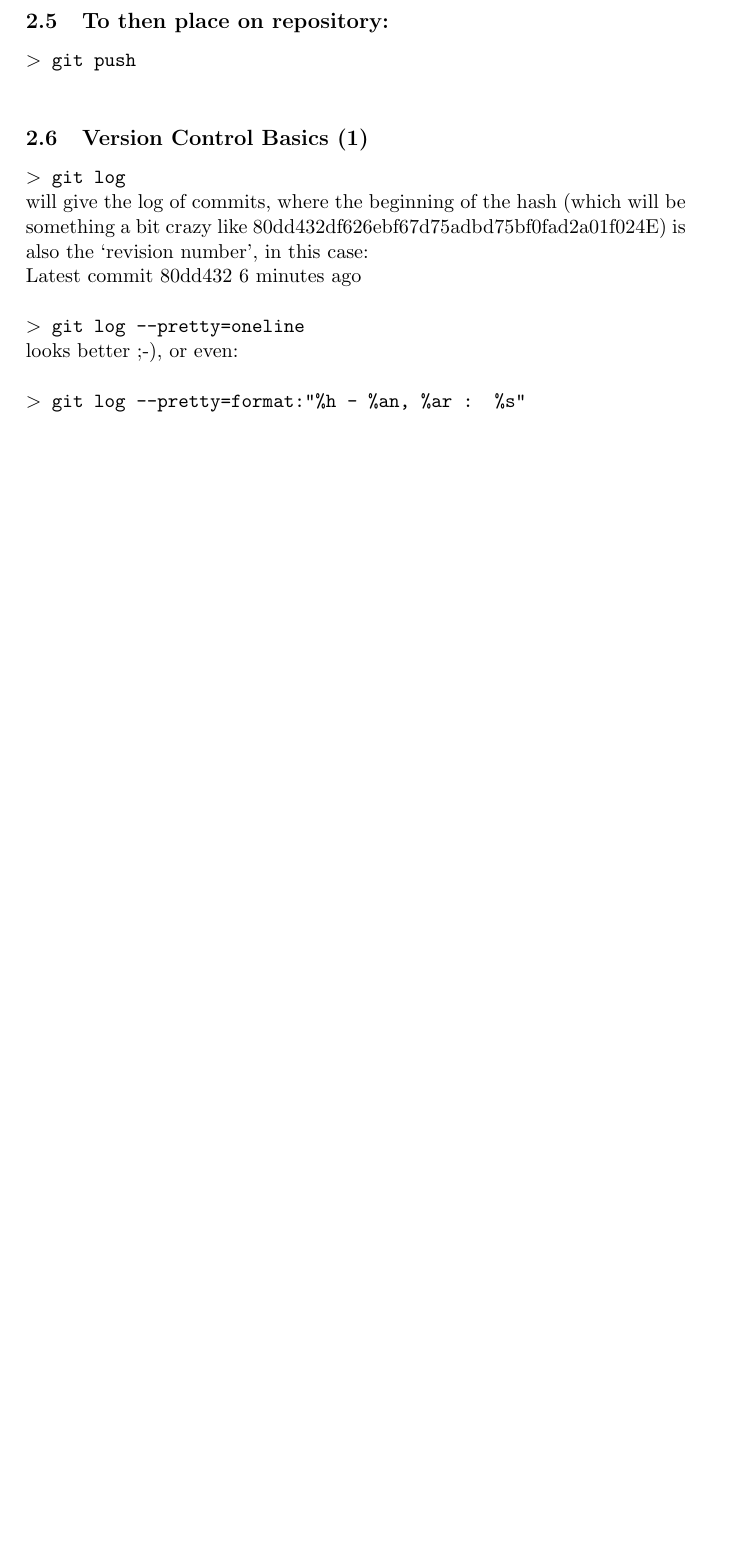
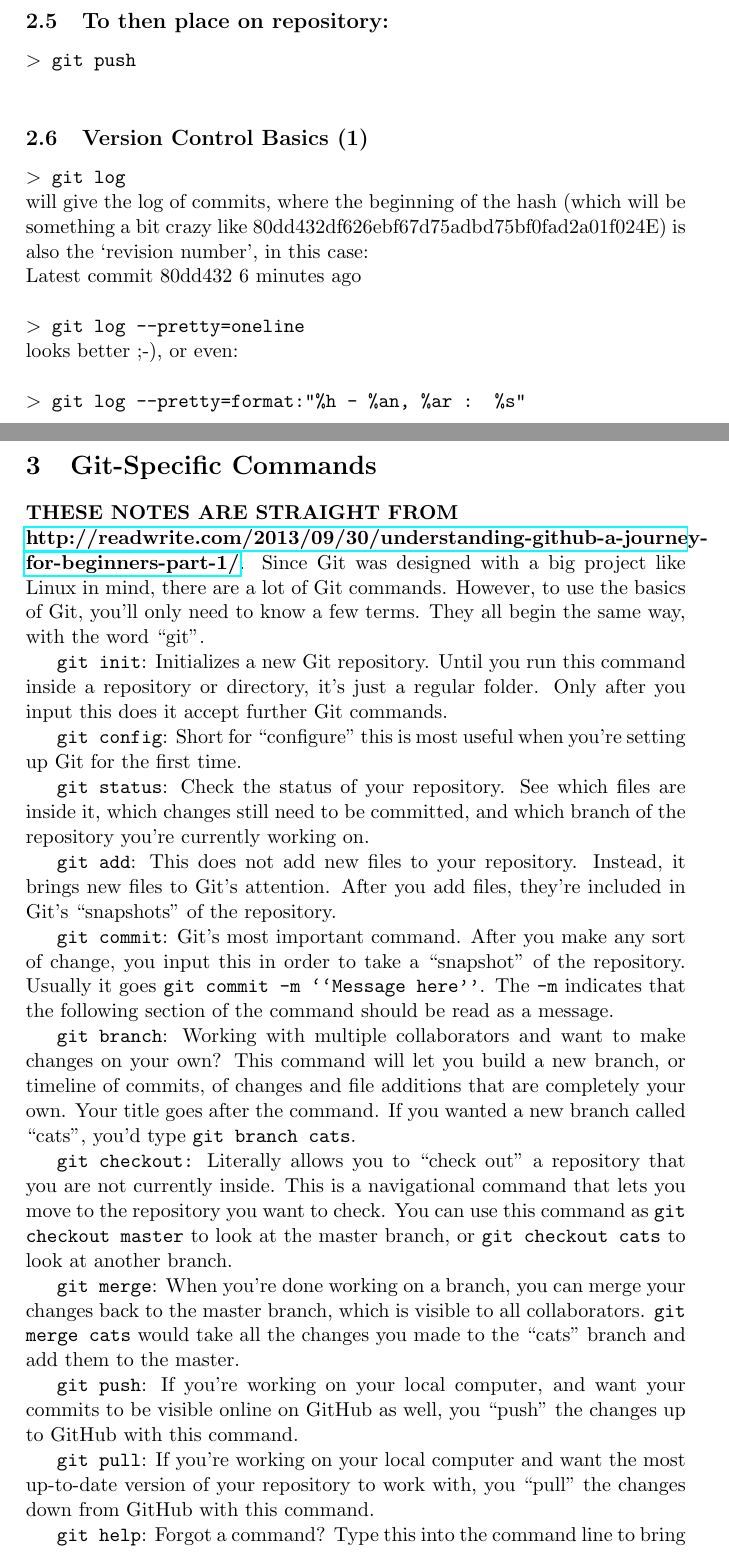
Before and after one commit to d80b2t/git_cheatsheet, a LaTeX paper (git_cheatsheet.tex): part of page 2 of 3 before the commit and two parts of pages 2 and 3 of 4 after it, the two joined at a grey line, cut so that both start at the same text, the shorter picture padded with empty space. Compiled offline with pdfLaTeX.

Commit message:
git_cheatsheet updates...

```diff
--- a/git_cheatsheet.tex
+++ b/git_cheatsheet.tex
@@ -91,6 +92,98 @@ Nic
    {\tt $>$ git log --pretty=format:"\%h - \%an, \%ar : \%s"} \\
 
 
+\newpage
+\section{Git-Specific Commands}
+{\bf THESE NOTES ARE STRAIGHT FROM\\
+\href{http://readwrite.com/2013/09/30/understanding-github-a-journey-for-beginners-part-1/}{http://readwrite.com/2013/09/30/understanding-github-a-journey-for-beginners-part-1/}}.
+Since Git was designed with a big project like Linux in mind, there
+are a lot of Git commands. However, to use the basics of Git, you’ll
+only need to know a few terms. They all begin the same way, with the
+word ``git''.
+
+{\tt git init}: Initializes a new Git repository. Until you run this
+command inside a repository or directory, it’s just a regular
+folder. Only after you input this does it accept further Git commands.
+
+{\tt git config}: Short for ``configure'' this is most useful when
+you’re setting up Git for the first time.
+
+{\tt git status}: Check the status of your repository. See which files
+are inside it, which changes still need to be committed, and which
+branch of the repository you’re currently working on.
+
+{\tt git add}: This does not add new files to your
+repository. Instead, it brings new files to Git’s attention. After you
+add files, they’re included in Git's ``snapshots'' of the repository.
+
+{\tt git commit}: Git’s most important command. After you make any
+sort of change, you input this in order to take a ``snapshot'' of the
+repository. Usually it goes {\tt git commit -m ``Message here''}.  The
+{\tt -m} indicates that the following section of the command should be
+read as a message.
+
+{\tt git branch}: Working with multiple collaborators and want to make
+changes on your own? This command will let you build a new branch, or
+timeline of commits, of changes and file additions that are completely
+your own. Your title goes after the command. If you wanted a new
+branch called ``cats'', you'd type {\tt git branch cats}.
+
+{\tt git checkout:} Literally allows you to ``check out'' a repository
+that you are not currently inside. This is a navigational command that
+lets you move to the repository you want to check. You can use this
+command as {\tt git checkout master} to look at the master branch, or
+{\tt git checkout cats} to look at another branch.
+
+{\tt git merge}: When you’re done working on a branch, you can merge
+your changes back to the master branch, which is visible to all
+collaborators. {\tt git merge cats} would take all the changes you
+made to the ``cats'' branch and add them to the master.
+
+{\tt git push}: If you’re working on your local computer, and want
+your commits to be visible online on GitHub as well, you ``push'' the
+changes up to GitHub with this command.
+
+{\tt git pull}: If you’re working on your local computer and want the
+most up-to-date version of your repository to work with, you ``pull''
+the changes down from GitHub with this command.
+
+{\tt git help}: Forgot a command? Type this into the command line to
+bring up the 21 most common git commands. You can also be more
+specific and type ``git help init'' or another term to figure out how
+to use and configure a specific git command.
+
+
+
+
+
+
+
+
+
+
+
+
+
+
+
+
+
+
+
+
+
+
+
+
+
+
+
+
+
+
+
+
+
 
 
 \section{Things to learn...}
```
Also changed, not shown: old_tex/git_cheatsheet_20160728.tex (added, +120 -0 lines), agnsasanewst.jpg (added), git_cheatsheet.pdf, git_cheatsheet.tex (12 more changed lines), 1 other file.
